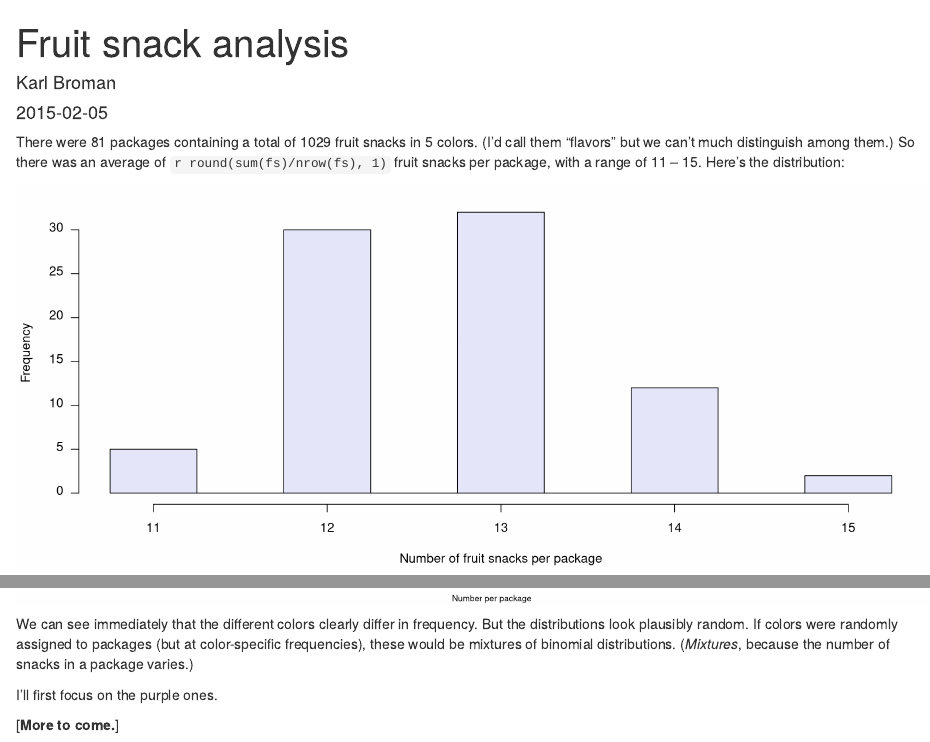
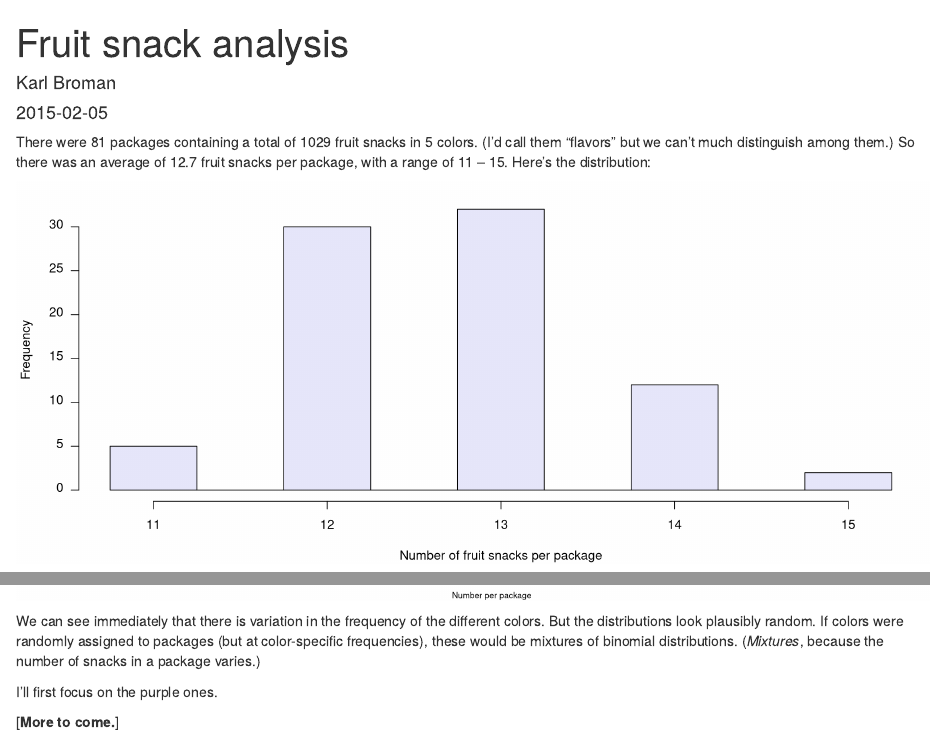
Before and after one commit to kbroman/FruitSnacks, an R Markdown document (R/fruit_snacks.Rmd): the page in a window 1100 px wide, from its top, and a second part further down, joined at a grey line. Rendered offline with R 4.5, knitr and Pandoc, with nearby package versions.

Commit message:
R/fruit_snacks.Rmd: an in-line code chunk was split across lines
 - also, a small change in the text to improve clarity.

````diff
--- a/R/fruit_snacks.Rmd
+++ b/R/fruit_snacks.Rmd
@@ -53,9 +53,9 @@ for(i in 1:ncol(fs))
        las=1, col=barcolor)
 ```
 
-We can see immediately that the different colors clearly differ in
-frequency.  But the distributions look plausibly random. If colors
-were randomly assigned to packages (but at color-specific
+We can see immediately that there is variation in the frequency of the
+different colors.  But the distributions look plausibly random. If
+colors were randomly assigned to packages (but at color-specific
 frequencies), these would be mixtures of binomial
 distributions. (_Mixtures_, because the number of snacks in a package
 varies.)
````
Also changed, not shown: R/fruit_snacks.Rmd (4 more changed lines).
